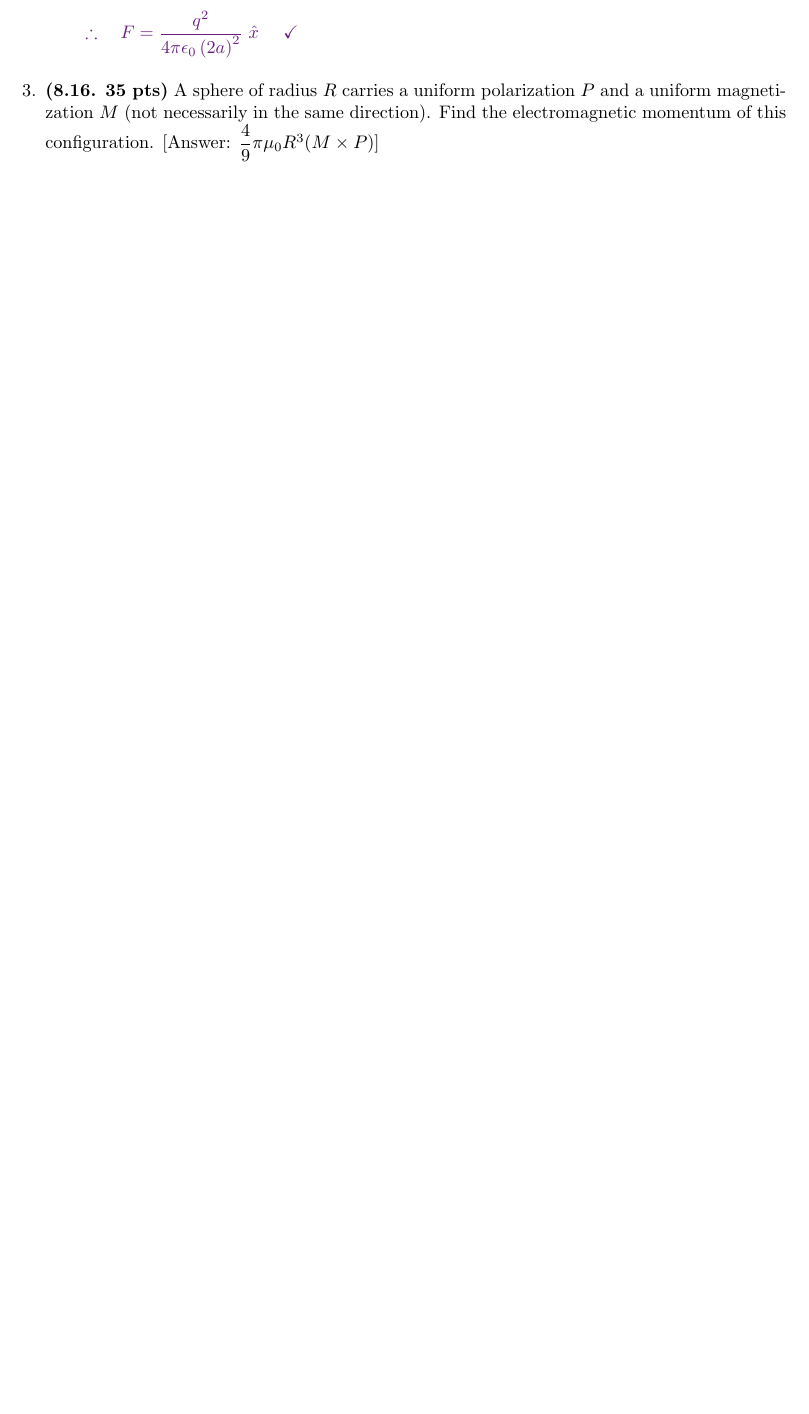
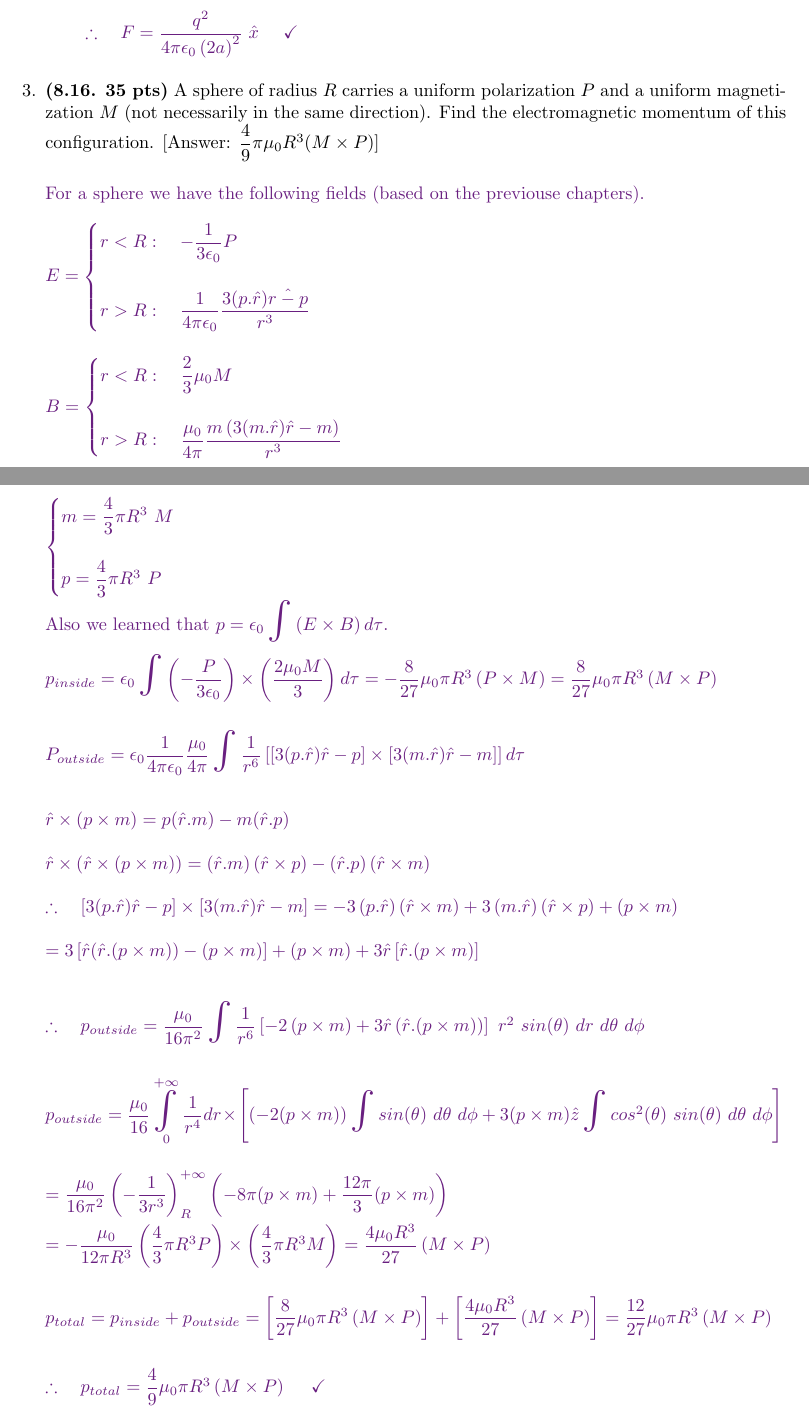
Before and after one commit to Behnam4/PHY-412, a LaTeX problem sheet (homeworkOne.tex): part of page 9 of 11 before the commit and two parts of pages 9 and 10 of 12 after it, the two joined at a grey line, cut so that both start at the same text, the shorter picture padded with empty space. Compiled offline with pdfLaTeX.

Commit message:
Solution #2

```diff
--- a/homeworkOne.tex
+++ b/homeworkOne.tex
@@ -556,3 +556,10 @@
     magnetization $M$ (not necessarily in the same direction). Find the electromagnetic momentum of this configuration.
     [Answer: $\dfrac{4}{9} \pi \mu_0 R^3 (M \times P)$]
 
+      \textcolor{hwColor}{
+        \\
+        For a sphere we have the following fields (based on the previouse chapters).
+        \\
+        \\
+        $
+          E=\begin{cases}
@@ -559 +584,81 @@
+            m=\dfrac{4}{3} \pi R^3 ~ M
+            \\
+            \\
+            p=\dfrac{4}{3} \pi R^3 ~ P
+          \end{cases}
+        $
+        \\
+        \\
+        Also we learned that $p=\epsilon_0 \bigints \left(E \times B\right) d\tau$.
+        \\
+        \\
+        $
+          p_{inside}=\epsilon_0 \bigints \left(-\dfrac{P}{3 \epsilon_0}\right) \times \left(\dfrac{2 \mu_0 M}{3}\right) d\tau
+          =-\dfrac{8}{27} \mu_0 \pi R^3 \left(P \times M\right)
+          =\dfrac{8}{27} \mu_0 \pi R^3 \left(M \times P\right)
+          \\
+          \\
+          \\
+          P_{outside}=\epsilon_0 \dfrac{1}{4 \pi \epsilon_0} \dfrac{\mu_0}{4 \pi} \bigints \dfrac{1}{r^6}
+          \left[
+            \left[3(p.\hat{r}) \hat{r}-p\right]
+            \times
+            \left[3(m.\hat{r})\hat{r}-m\right]
+          \right] d\tau
+          \\
+          \\
+          \\
+          \hat{r} \times (p \times m)=p(\hat{r}.m)-m(\hat{r}.p)
+          \\
+          \\
+          \hat{r} \times \left(\hat{r} \times (p \times m)\right)=\left(\hat{r}.m\right)\left(\hat{r} \times p\right)-\left(\hat{r}.p\right) \left(\hat{r} \times m\right)
+          \\
+          \\
+          \therefore ~~~ \left[3(p.\hat{r})\hat{r}-p\right] \times \left[3(m.\hat{r})\hat{r}-m\right]=-3 \left(p.\hat{r}\right) \left(\hat{r} \times m\right)
+          +3 \left(m.\hat{r}\right) \left(\hat{r} \times p\right)+\left(p \times m\right)
+          \\
+          \\
+          =3 \left[\hat{r} (\hat{r}.(p \times m))-(p \times m)\right]+(p \times m)+3 \hat{r} \left[\hat{r}.(p \times m)\right]
+          \\
+          \\
+          \\
+          \therefore ~~~ p_{outside}=\dfrac{\mu_0}{16 \pi^2} \bigints \dfrac{1}{r^6}
+          \left[
+            -2 \left(p \times m\right)+3 \hat{r} \left(\hat{r}.(p \times m)\right)
+          \right] ~ r^2 ~ sin(\theta) ~ dr ~ d\theta ~ d\phi
+          \\
+          \\
+          \\
+          p_{outside}=\dfrac{\mu_0}{16} \bigints\limits_{0}^{+\infty} \dfrac{1}{r^4} dr \times
+          \left[
+            \left(-2(p \times m)\right) \bigints sin(\theta) ~ d\theta ~ d\phi+3 (p \times m) \hat{z}
+            \bigints cos^2(\theta) ~ sin(\theta) ~ d\theta ~ d\phi
+          \right]
+          \\
+          \\
+          \\
+          =\dfrac{\mu_0}{16 \pi^2} \left(-\dfrac{1}{3 r^3}\right)_{R}^{+\infty}
+          \left(
+            -8 \pi (p \times m)+\dfrac{12 \pi}{3} (p \times m)
+          \right)
+          \\
+          \\
+          =-\dfrac{\mu_0}{12 \pi R^3} \left(\dfrac{4}{3} \pi R^3 P\right) \times \left(\dfrac{4}{3} \pi R^3 M\right)
+          =\dfrac{4 \mu_0 R^3}{27} \left(M \times P\right)
+          \\
+          \\
+          \\
+          p_{total}=p_{inside}+p_{outside}
+          =\left[
+            \dfrac{8}{27} \mu_0 \pi R^3 \left(M \times P\right)
+          \right]+\left[
+            \dfrac{4 \mu_0 R^3}{27} \left(M \times P\right)
+          \right]=\dfrac{12}{27} \mu_0 \pi R^3 \left(M \times P\right)
+          \\
+          \\
+          \\
+          \therefore ~~~ p_{total}=\dfrac{4}{9} \mu_0 \pi R^3 \left(M \times P\right) ~~~~ \checkmark
+          \\
+        $
+      }
 
```
Also changed, not shown: homeworkOne.tex (25 more changed lines).
